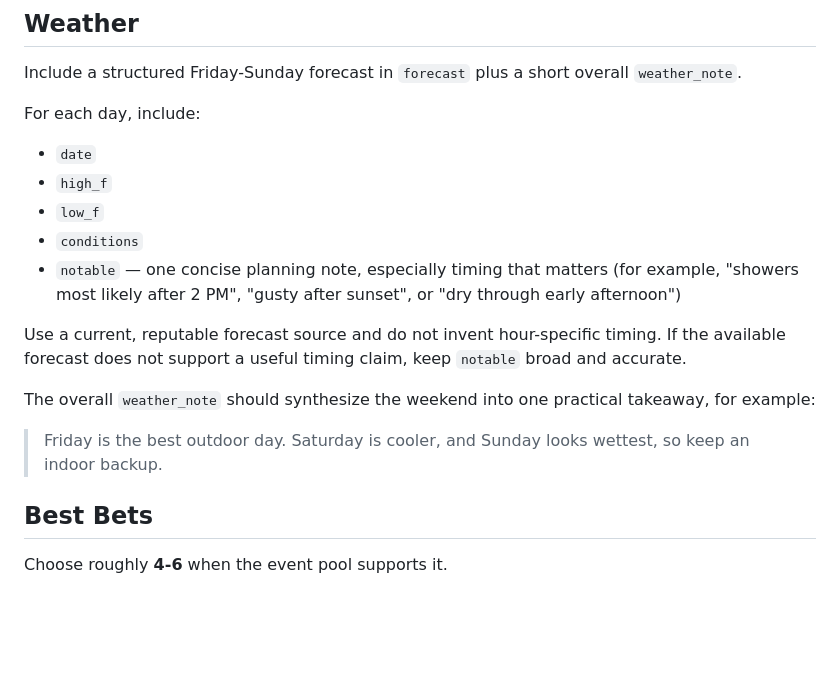
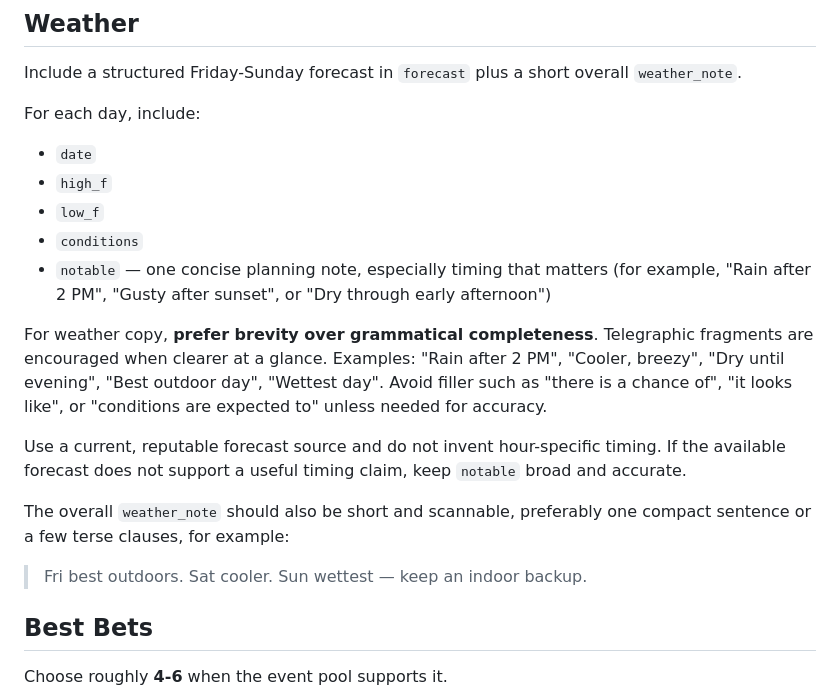
Before and after one commit to BigCatMellow/weekend_activites, a Markdown page: SCHEDULER_HANDOFF.md, the part around the change. Drawn GitHub-style; blank space fills up the shorter version.

Commit message:
Prefer terse weather summaries

```diff
--- a/SCHEDULER_HANDOFF.md
+++ b/SCHEDULER_HANDOFF.md
@@ -65,13 +65,15 @@ For each day, include:
 - `high_f`
 - `low_f`
 - `conditions`
-- `notable` — one concise planning note, especially timing that matters (for example, "showers most likely after 2 PM", "gusty after sunset", or "dry through early afternoon")
+- `notable` — one concise planning note, especially timing that matters (for example, "Rain after 2 PM", "Gusty after sunset", or "Dry through early afternoon")
+
+For weather copy, **prefer brevity over grammatical completeness**. Telegraphic fragments are encouraged when clearer at a glance. Examples: "Rain after 2 PM", "Cooler, breezy", "Dry until evening", "Best outdoor day", "Wettest day". Avoid filler such as "there is a chance of", "it looks like", or "conditions are expected to" unless needed for accuracy.
 
 Use a current, reputable forecast source and do not invent hour-specific timing. If the available forecast does not support a useful timing claim, keep `notable` broad and accurate.
 
-The overall `weather_note` should synthesize the weekend into one practical takeaway, for example:
+The overall `weather_note` should also be short and scannable, preferably one compact sentence or a few terse clauses, for example:
 
-> Friday is the best outdoor day. Saturday is cooler, and Sunday looks wettest, so keep an indoor backup.
+> Fri best outdoors. Sat cooler. Sun wettest — keep an indoor backup.
 
 ## Best Bets
 
```
